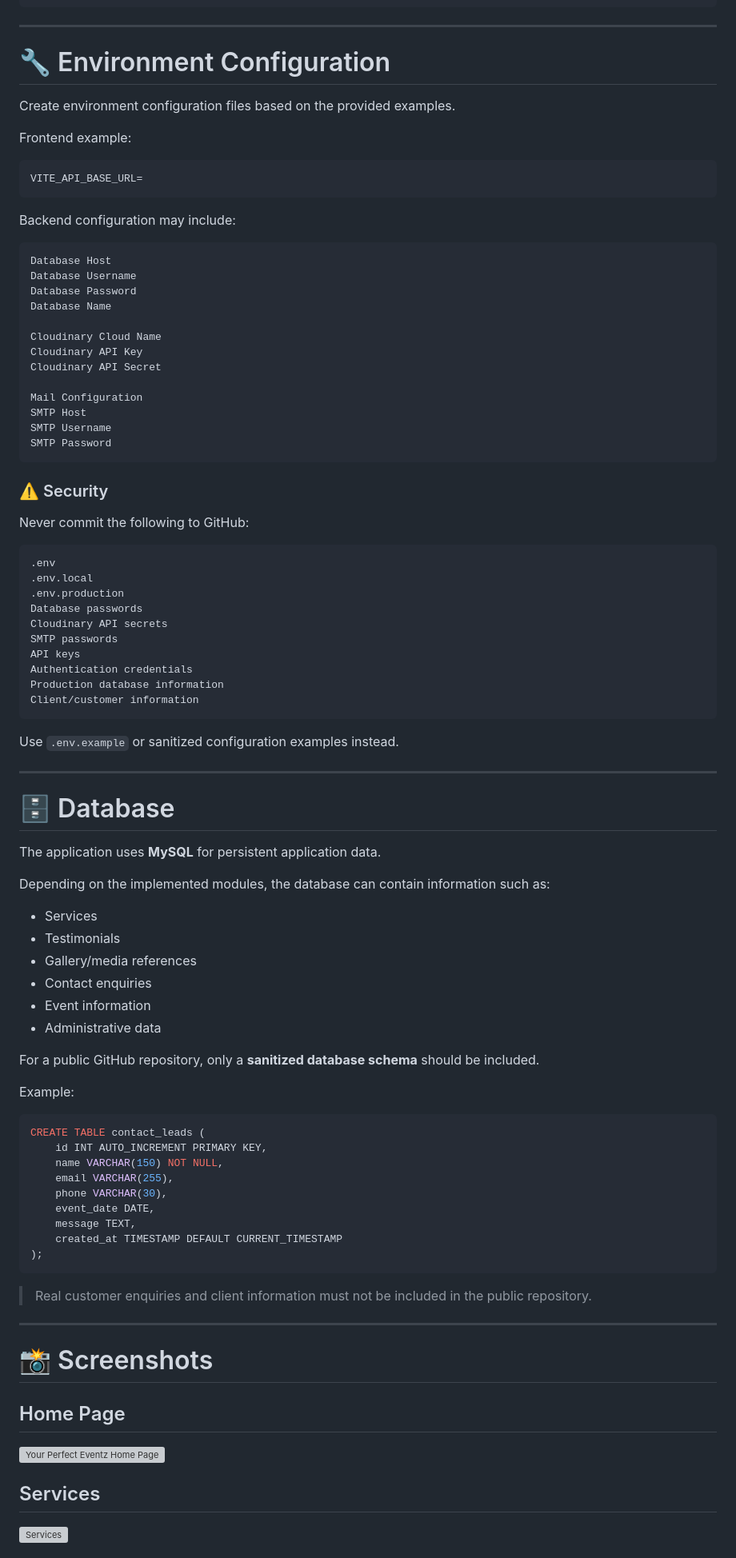
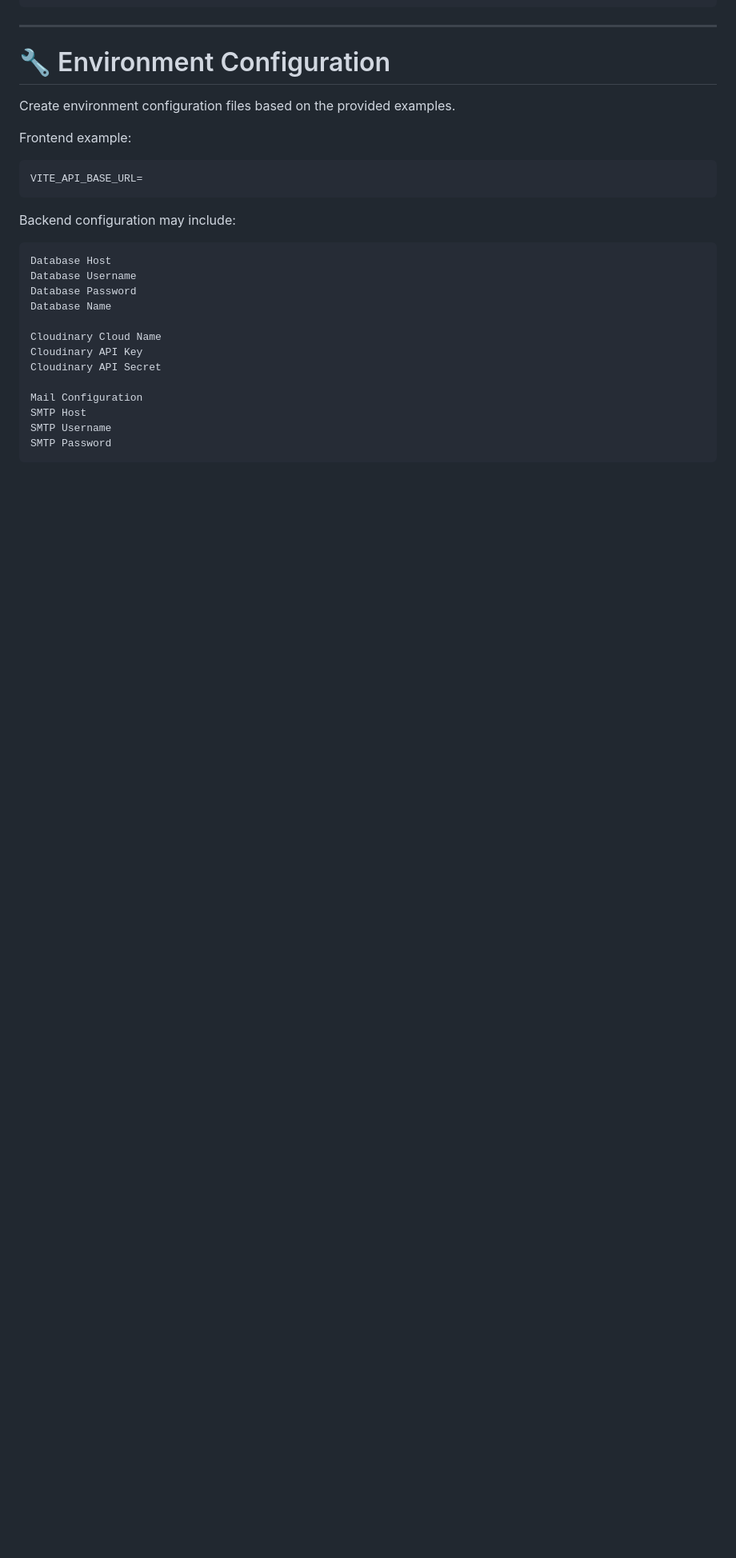
Before and after one commit to Ruban5775/YP-Eventz--Management, a Markdown page: README.md, the part around one of its changes. Shown at 80% size. Drawn GitHub-style; blank space fills up the shorter version; grey boxes are pictures that could not be loaded.

Commit message:
Update README with developer info and remove workflow
Added developer information and removed contact workflow details.

````diff
--- a/README.md
+++ b/README.md
@@ -487,67 +444,3 @@ SMTP Username
 SMTP Password
 ```
 
-### ⚠️ Security
-
-Never commit the following to GitHub:
-
-```text
-.env
-.env.local
-.env.production
-Database passwords
-Cloudinary API secrets
-SMTP passwords
-API keys
-Authentication credentials
-Production database information
-Client/customer information
-```
-
-Use `.env.example` or sanitized configuration examples instead.
-
----
-
-# 🗄️ Database
-
-The application uses **MySQL** for persistent application data.
-
-Depending on the implemented modules, the database can contain information such as:
-
-- Services
-- Testimonials
-- Gallery/media references
-- Contact enquiries
-- Event information
-- Administrative data
-
-For a public GitHub repository, only a **sanitized database schema** should be included.
-
-Example:
-
-```sql
-CREATE TABLE contact_leads (
-    id INT AUTO_INCREMENT PRIMARY KEY,
-    name VARCHAR(150) NOT NULL,
-    email VARCHAR(255),
-    phone VARCHAR(30),
-    event_date DATE,
-    message TEXT,
-    created_at TIMESTAMP DEFAULT CURRENT_TIMESTAMP
-);
-```
-
-> Real customer enquiries and client information must not be included in the public repository.
-
----
-
-# 📸 Screenshots
-
-## Home Page
-
-![Your Perfect Eventz Home Page](screenshots/home.png)
-
-## Services
-
-![Services](screenshots/services.png)
-
````
Also changed, not shown: other parts of README.md (+10 -157 lines).
